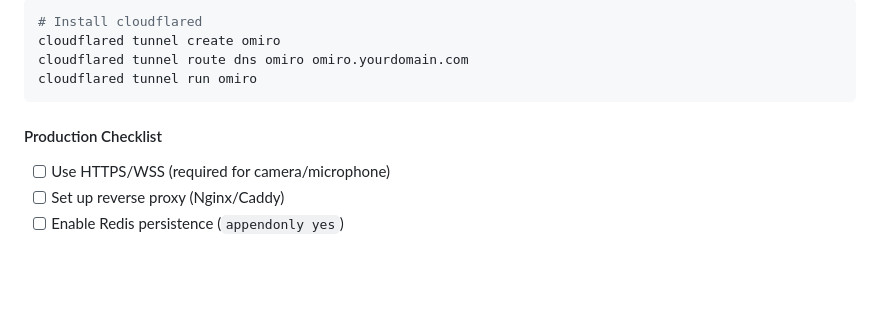
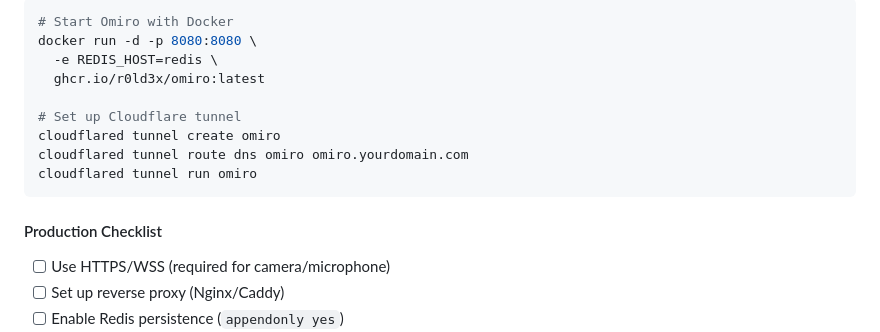
Before and after one commit to r0ld3x/omiro, a Markdown page: README.md, the part around one of its changes. GitHub-like rendering; blank space fills up the shorter version.

````diff
--- a/README.md
+++ b/README.md
@@ -378,11 +485,17 @@ Update WebSocket URL in `index.html` to use ngrok URL.
 ```bash
-# Install cloudflared
+# Start Omiro with Docker
+docker run -d -p 8080:8080 \
+  -e REDIS_HOST=redis \
+  ghcr.io/r0ld3x/omiro:latest
+
+# Set up Cloudflare tunnel
 cloudflared tunnel create omiro
 cloudflared tunnel route dns omiro omiro.yourdomain.com
 cloudflared tunnel run omiro
 ```
 
 #### Production Checklist
+
 - [ ] Use HTTPS/WSS (required for camera/microphone)
 - [ ] Set up reverse proxy (Nginx/Caddy)
 - [ ] Enable Redis persistence (`appendonly yes`)
````
Also changed, not shown: other parts of README.md (+185 -55 lines).
